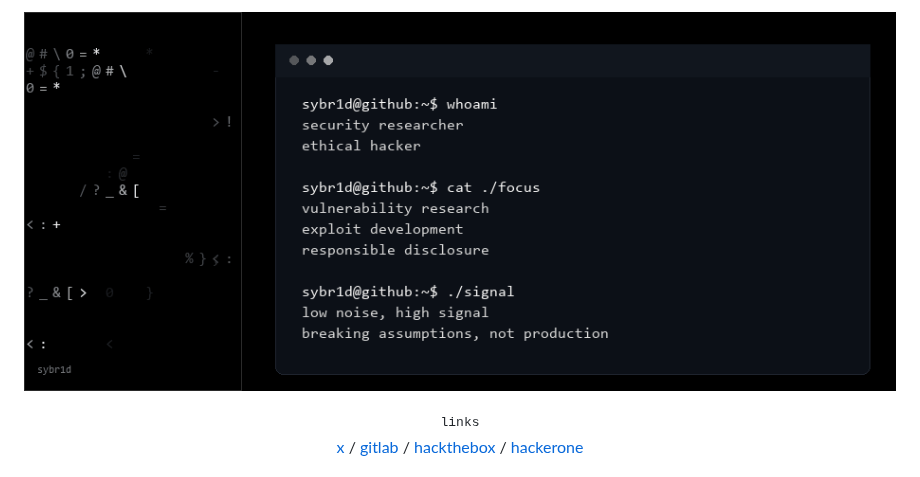
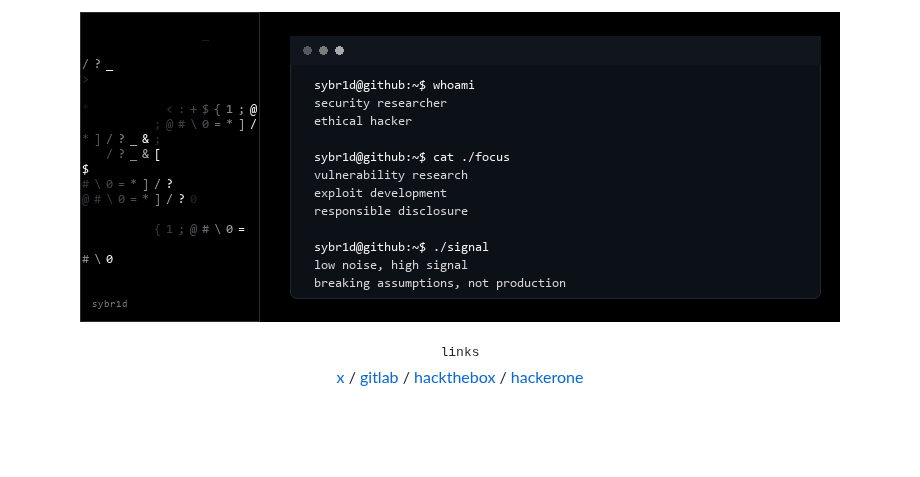
Before and after one commit to rafabd1/rafabd1, a Markdown page: README.md, the part around the change. GitHub-like rendering; pictures changed too: 00.gif; blank space fills up the shorter version.

Commit message:
Compact terminal banner size

```diff
--- a/README.md
+++ b/README.md
@@ -1,5 +1,5 @@
 <p align="center">
-<img width="100%" src="./00.gif" alt="sybr1d terminal banner" />
+<img width="760" src="./00.gif" alt="sybr1d terminal banner" />
 </p>
 
 <p align="center">
```
